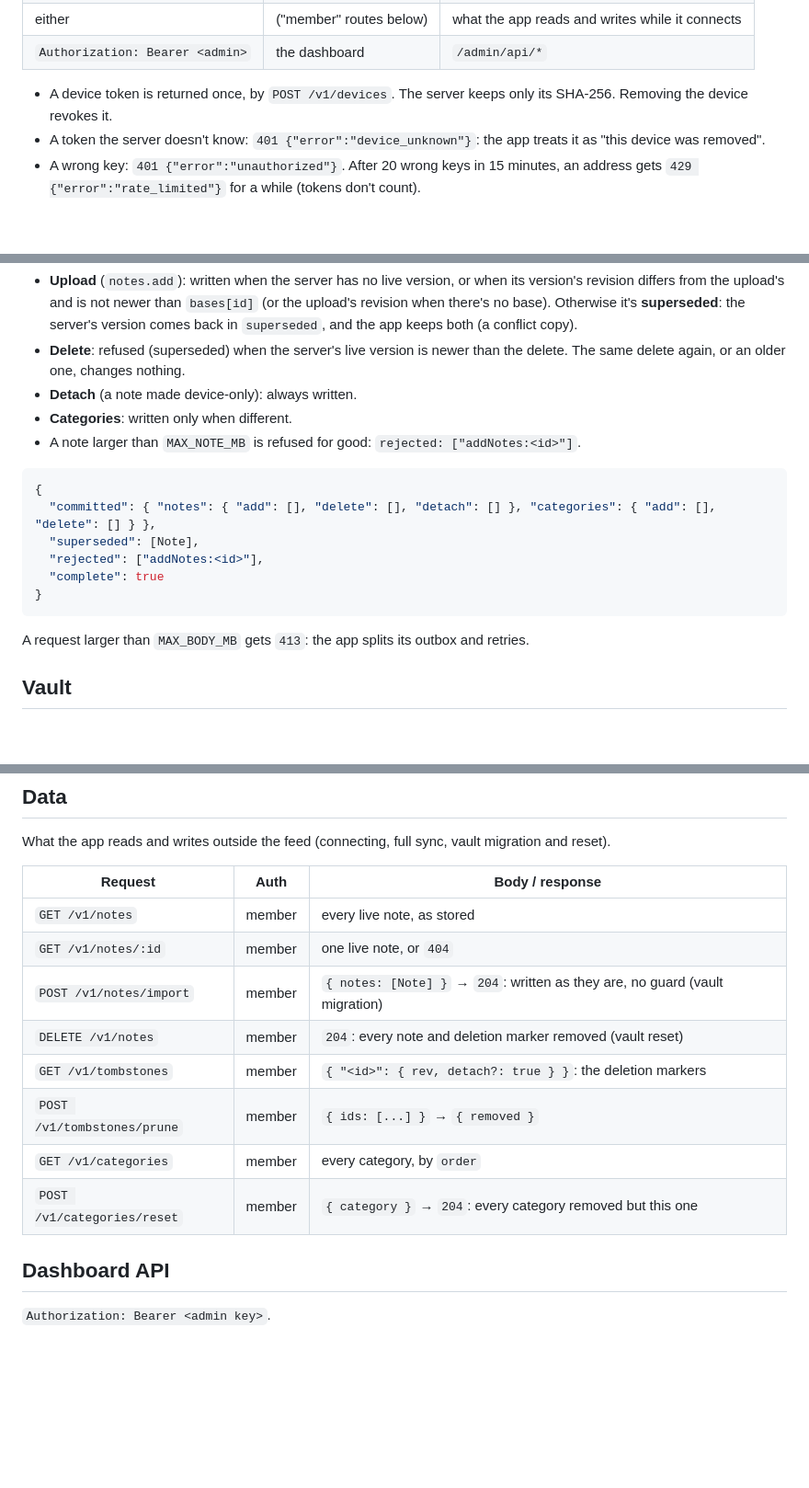
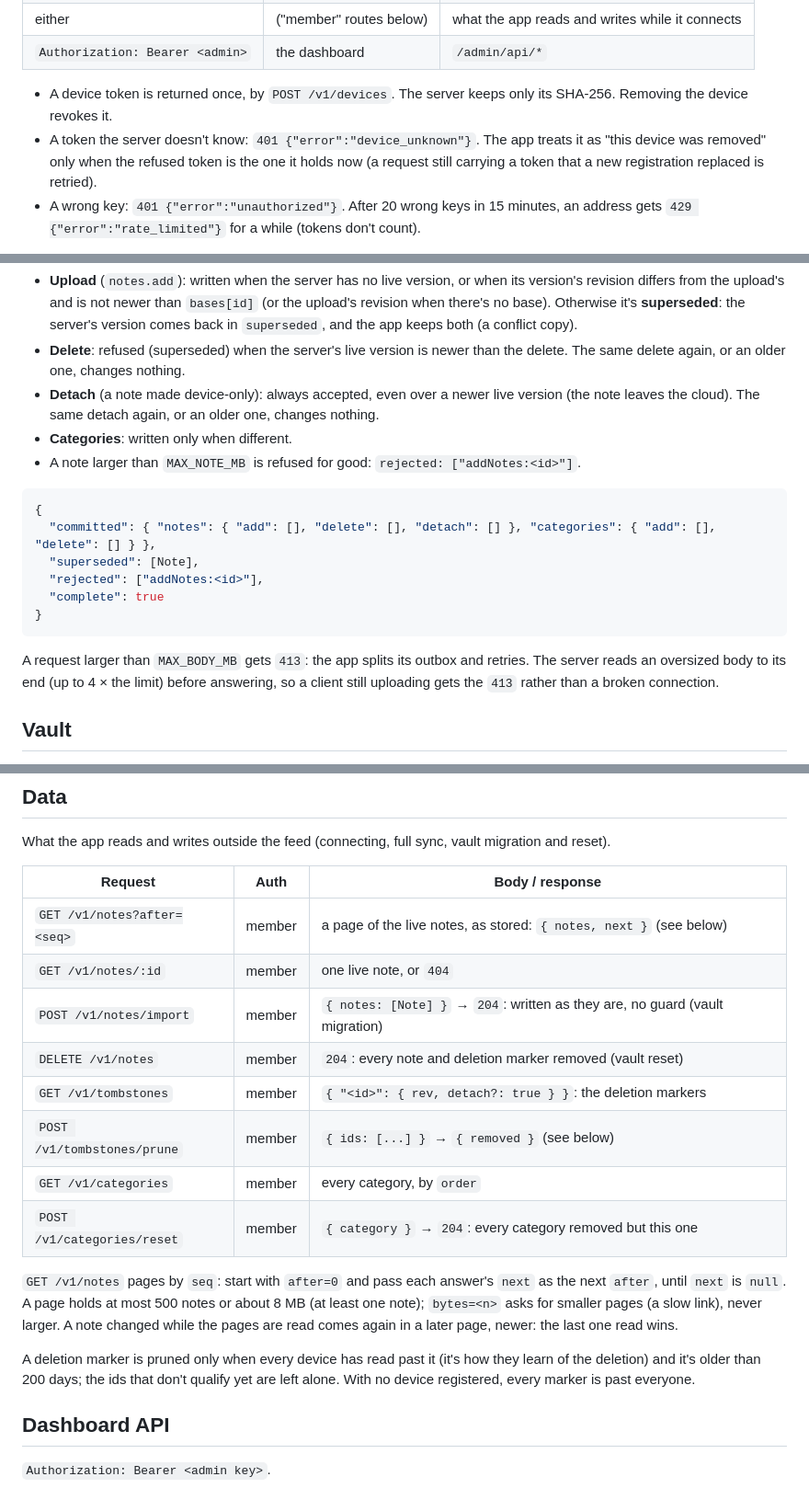
Before and after one commit to ontech7/fastmemo-server, a Markdown page: docs/PROTOCOL.md, 3 parts joined by grey strips. Shown at 92% size. Drawn GitHub-style; blank space fills up the shorter version.

````diff
--- a/docs/PROTOCOL.md
+++ b/docs/PROTOCOL.md
@@ -17,7 +17,8 @@ reads only `id` (notes), `icon` (categories) and the revision (`rev`, or `update
 | `Authorization: Bearer <admin>` | the dashboard           | `/admin/api/*`                                  |
 
 - A device token is returned once, by `POST /v1/devices`. The server keeps only its SHA-256. Removing the device revokes it.
-- A token the server doesn't know: `401 {"error":"device_unknown"}`: the app treats it as "this device was removed".
+- A token the server doesn't know: `401 {"error":"device_unknown"}`. The app treats it as "this device was removed" only when
+  the refused token is the one it holds now (a request still carrying a token that a new registration replaced is retried).
 - A wrong key: `401 {"error":"unauthorized"}`. After 20 wrong keys in 15 minutes, an address gets `429 {"error":"rate_limited"}`
   for a while (tokens don't count).
 
@@ -118,7 +119,8 @@ Rules (the same as the Firebase adapter's):
   server's version comes back in `superseded`, and the app keeps both (a conflict copy).
 - **Delete**: refused (superseded) when the server's live version is newer than the delete. The same delete again, or an older
   one, changes nothing.
-- **Detach** (a note made device-only): always written.
+- **Detach** (a note made device-only): always accepted, even over a newer live version (the note leaves the cloud). The same
+  detach again, or an older one, changes nothing.
 - **Categories**: written only when different.
 - A note larger than `MAX_NOTE_MB` is refused for good: `rejected: ["addNotes:<id>"]`.
 
@@ -131,7 +133,8 @@ Rules (the same as the Firebase adapter's):
 }
 ```
 
-A request larger than `MAX_BODY_MB` gets `413`: the app splits its outbox and retries.
+A request larger than `MAX_BODY_MB` gets `413`: the app splits its outbox and retries. The server reads an oversized body to its
+end (up to 4 × the limit) before answering, so a client still uploading gets the `413` rather than a broken connection.
 
 ## Vault
 
@@ -150,14 +153,21 @@ What the app reads and writes outside the feed (connecting, full sync, vault mig
 
 | Request                     | Auth   | Body / response                                                              |
 | --------------------------- | ------ | ---------------------------------------------------------------------------- |
-| `GET /v1/notes`             | member | every live note, as stored                                                   |
+| `GET /v1/notes?after=<seq>` | member | a page of the live notes, as stored: `{ notes, next }` (see below)           |
 | `GET /v1/notes/:id`         | member | one live note, or `404`                                                      |
 | `POST /v1/notes/import`     | member | `{ notes: [Note] }` → `204`: written as they are, no guard (vault migration) |
 | `DELETE /v1/notes`          | member | `204`: every note and deletion marker removed (vault reset)                  |
 | `GET /v1/tombstones`        | member | `{ "<id>": { rev, detach?: true } }`: the deletion markers                   |
-| `POST /v1/tombstones/prune` | member | `{ ids: [...] }` → `{ removed }`                                             |
+| `POST /v1/tombstones/prune` | member | `{ ids: [...] }` → `{ removed }` (see below)                                 |
 | `GET /v1/categories`        | member | every category, by `order`                                                   |
 | `POST /v1/categories/reset` | member | `{ category }` → `204`: every category removed but this one                  |
+
+`GET /v1/notes` pages by `seq`: start with `after=0` and pass each answer's `next` as the next `after`, until `next` is `null`.
+A page holds at most 500 notes or about 8 MB (at least one note); `bytes=<n>` asks for smaller pages (a slow link), never
+larger. A note changed while the pages are read comes again in a later page, newer: the last one read wins.
+
+A deletion marker is pruned only when every device has read past it (it's how they learn of the deletion) and it's older than
+200 days; the ids that don't qualify yet are left alone. With no device registered, every marker is past everyone.
 
 ## Dashboard API
 
````
Also changed, not shown: README.md (+29 -16 lines).
